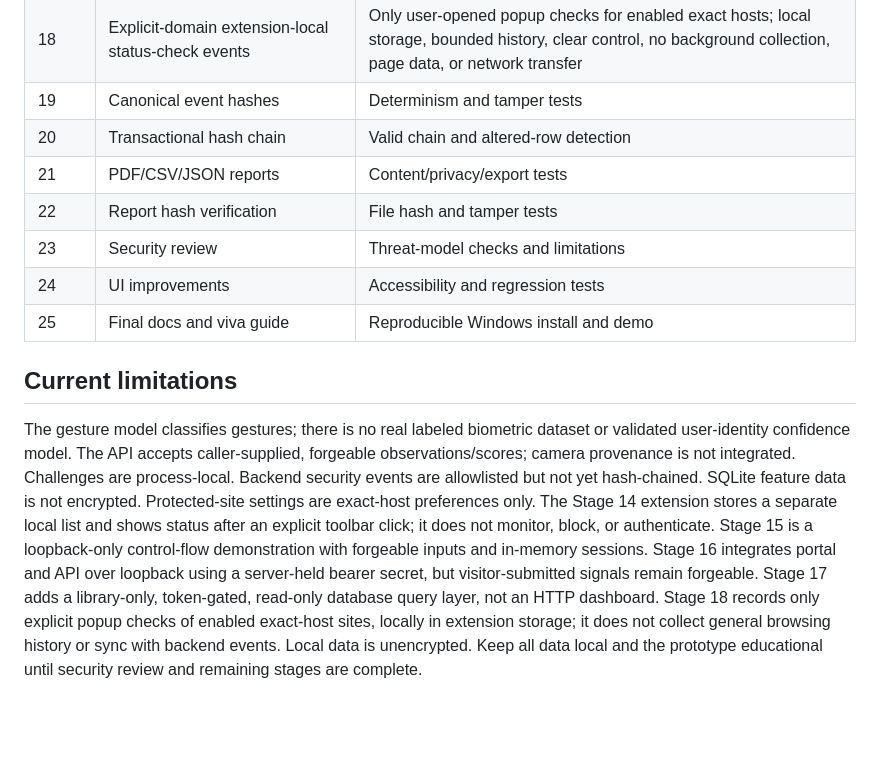
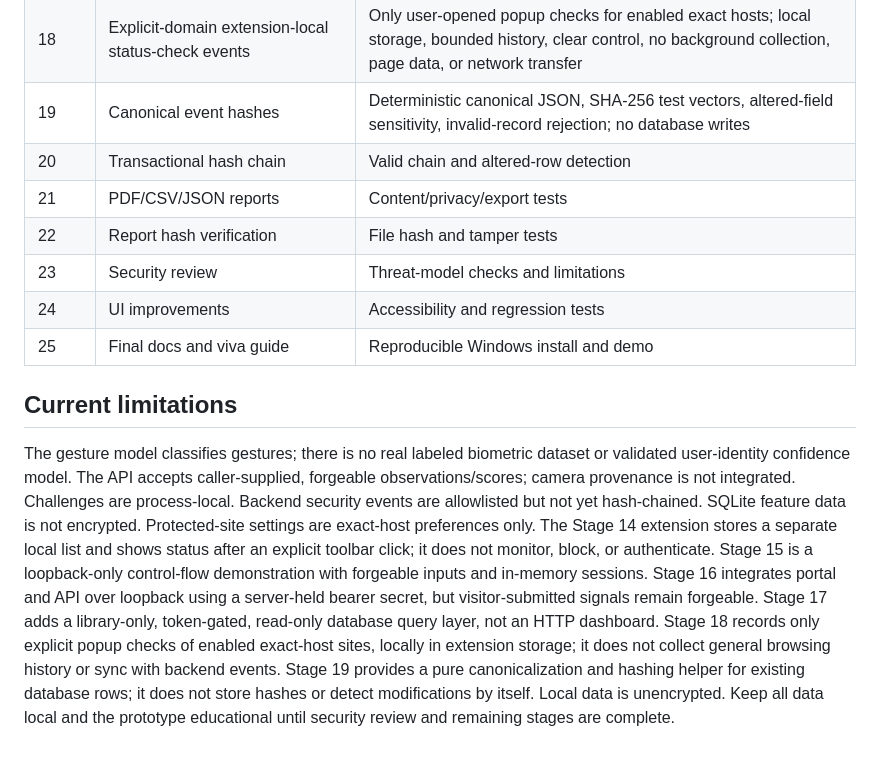
Before and after one commit to rejilprabhash004-hub/Air-canvas-Gesture-authentication, a Markdown page: SecureAir/docs/development-plan.md, the part around the change. Rendered like a GitHub page; blank space fills up the shorter version.

Commit message:
docs(secureair): define canonical hashing acceptance gates

```diff
--- a/SecureAir/docs/development-plan.md
+++ b/SecureAir/docs/development-plan.md
@@ -22,7 +22,7 @@ SecureAir is developed separately from the legacy Flask application. Run automat
 | 16 | Portal-to-loopback API challenge/decision integration | Single-use challenge/replay, bearer secrecy, fail-closed errors, server-side authorization, end-to-end integration tests |
 | 17 | Read-only local activity dashboard queries | Token validation, read-only DB access, minimized event fields, exact filters, pagination, privacy tests |
 | 18 | Explicit-domain extension-local status-check events | Only user-opened popup checks for enabled exact hosts; local storage, bounded history, clear control, no background collection, page data, or network transfer |
-| 19 | Canonical event hashes | Determinism and tamper tests |
+| 19 | Canonical event hashes | Deterministic canonical JSON, SHA-256 test vectors, altered-field sensitivity, invalid-record rejection; no database writes |
 | 20 | Transactional hash chain | Valid chain and altered-row detection |
 | 21 | PDF/CSV/JSON reports | Content/privacy/export tests |
 | 22 | Report hash verification | File hash and tamper tests |
@@ -32,4 +32,4 @@ SecureAir is developed separately from the legacy Flask application. Run automat
 
 ## Current limitations
 
-The gesture model classifies gestures; there is no real labeled biometric dataset or validated user-identity confidence model. The API accepts caller-supplied, forgeable observations/scores; camera provenance is not integrated. Challenges are process-local. Backend security events are allowlisted but not yet hash-chained. SQLite feature data is not encrypted. Protected-site settings are exact-host preferences only. The Stage 14 extension stores a separate local list and shows status after an explicit toolbar click; it does not monitor, block, or authenticate. Stage 15 is a loopback-only control-flow demonstration with forgeable inputs and in-memory sessions. Stage 16 integrates portal and API over loopback using a server-held bearer secret, but visitor-submitted signals remain forgeable. Stage 17 adds a library-only, token-gated, read-only database query layer, not an HTTP dashboard. Stage 18 records only explicit popup checks of enabled exact-host sites, locally in extension storage; it does not collect general browsing history or sync with backend events. Local data is unencrypted. Keep all data local and the prototype educational until security review and remaining stages are complete.
+The gesture model classifies gestures; there is no real labeled biometric dataset or validated user-identity confidence model. The API accepts caller-supplied, forgeable observations/scores; camera provenance is not integrated. Challenges are process-local. Backend security events are allowlisted but not yet hash-chained. SQLite feature data is not encrypted. Protected-site settings are exact-host preferences only. The Stage 14 extension stores a separate local list and shows status after an explicit toolbar click; it does not monitor, block, or authenticate. Stage 15 is a loopback-only control-flow demonstration with forgeable inputs and in-memory sessions. Stage 16 integrates portal and API over loopback using a server-held bearer secret, but visitor-submitted signals remain forgeable. Stage 17 adds a library-only, token-gated, read-only database query layer, not an HTTP dashboard. Stage 18 records only explicit popup checks of enabled exact-host sites, locally in extension storage; it does not collect general browsing history or sync with backend events. Stage 19 provides a pure canonicalization and hashing helper for existing database rows; it does not store hashes or detect modifications by itself. Local data is unencrypted. Keep all data local and the prototype educational until security review and remaining stages are complete.
```
